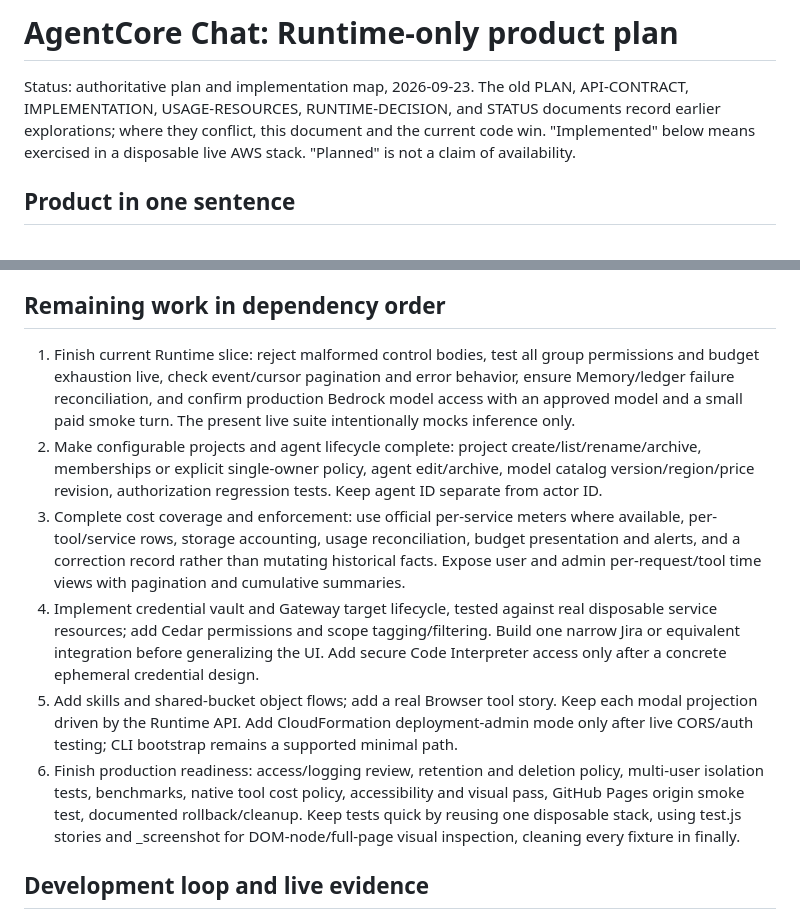
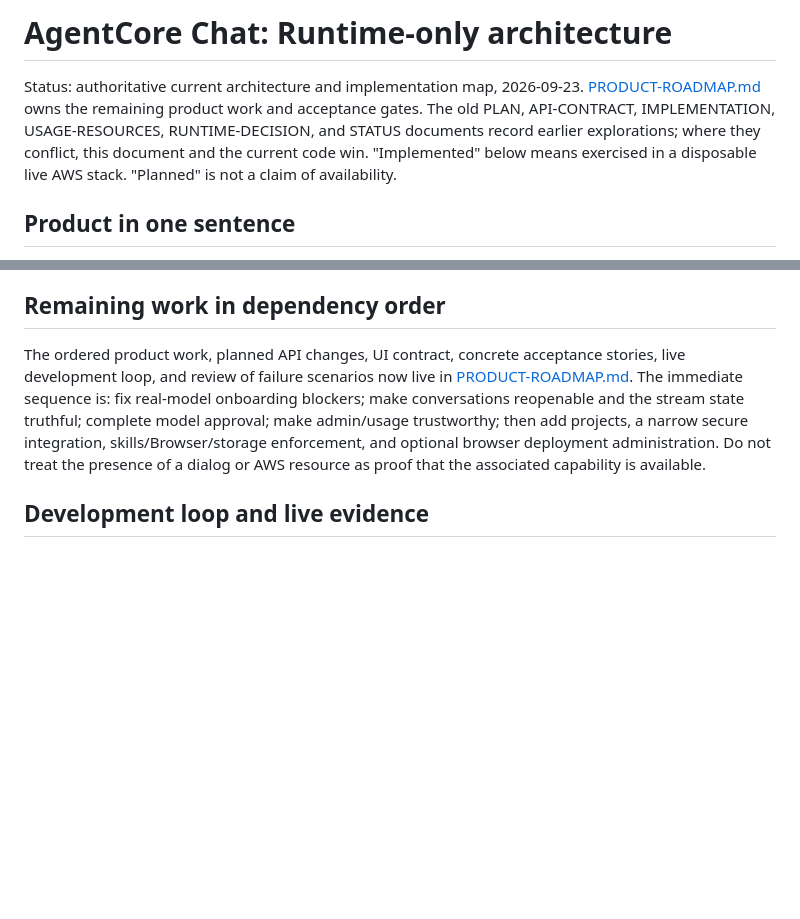
Before and after one commit to park-brian/chat, a Markdown page: agentcore/docs/ARCHITECTURE.md, 2 parts joined by grey strips. Rendered like a GitHub page; blank space fills up the shorter version.

Commit message:
Define chat product gates before expanding AgentCore

```diff
--- a/agentcore/docs/ARCHITECTURE.md
+++ b/agentcore/docs/ARCHITECTURE.md
@@ -1,6 +1,6 @@
-# AgentCore Chat: Runtime-only product plan
+# AgentCore Chat: Runtime-only architecture
 
-Status: authoritative plan and implementation map, 2026-09-23. The old PLAN, API-CONTRACT, IMPLEMENTATION, USAGE-RESOURCES, RUNTIME-DECISION, and STATUS documents record earlier explorations; where they conflict, this document and the current code win. "Implemented" below means exercised in a disposable live AWS stack. "Planned" is not a claim of availability.
+Status: authoritative current architecture and implementation map, 2026-09-23. [PRODUCT-ROADMAP.md](PRODUCT-ROADMAP.md) owns the remaining product work and acceptance gates. The old PLAN, API-CONTRACT, IMPLEMENTATION, USAGE-RESOURCES, RUNTIME-DECISION, and STATUS documents record earlier explorations; where they conflict, this document and the current code win. "Implemented" below means exercised in a disposable live AWS stack. "Planned" is not a claim of availability.
 
 ## Product in one sentence
 
@@ -85,12 +85,7 @@ Skills are versioned text/object manifests scoped to user/project/agent with byt
 
 ## Remaining work in dependency order
 
-1. Finish current Runtime slice: reject malformed control bodies, test all group permissions and budget exhaustion live, check event/cursor pagination and error behavior, ensure Memory/ledger failure reconciliation, and confirm production Bedrock model access with an approved model and a small paid smoke turn. The present live suite intentionally mocks inference only.
-2. Make configurable projects and agent lifecycle complete: project create/list/rename/archive, memberships or explicit single-owner policy, agent edit/archive, model catalog version/region/price revision, authorization regression tests. Keep agent ID separate from actor ID.
-3. Complete cost coverage and enforcement: use official per-service meters where available, per-tool/service rows, storage accounting, usage reconciliation, budget presentation and alerts, and a correction record rather than mutating historical facts. Expose user and admin per-request/tool time views with pagination and cumulative summaries.
-4. Implement credential vault and Gateway target lifecycle, tested against real disposable service resources; add Cedar permissions and scope tagging/filtering. Build one narrow Jira or equivalent integration before generalizing the UI. Add secure Code Interpreter access only after a concrete ephemeral credential design.
-5. Add skills and shared-bucket object flows; add a real Browser tool story. Keep each modal projection driven by the Runtime API. Add CloudFormation deployment-admin mode only after live CORS/auth testing; CLI bootstrap remains a supported minimal path.
-6. Finish production readiness: access/logging review, retention and deletion policy, multi-user isolation tests, benchmarks, native tool cost policy, accessibility and visual pass, GitHub Pages origin smoke test, documented rollback/cleanup. Keep tests quick by reusing one disposable stack, using test.js stories and _screenshot for DOM-node/full-page visual inspection, cleaning every fixture in finally.
+The ordered product work, planned API changes, UI contract, concrete acceptance stories, live development loop, and review of failure scenarios now live in [PRODUCT-ROADMAP.md](PRODUCT-ROADMAP.md). The immediate sequence is: fix real-model onboarding blockers; make conversations reopenable and the stream state truthful; complete model approval; make admin/usage trustworthy; then add projects, a narrow secure integration, skills/Browser/storage enforcement, and optional browser deployment administration. Do not treat the presence of a dialog or AWS resource as proof that the associated capability is available.
 
 ## Development loop and live evidence
 
```
Also changed, not shown: agentcore/docs/PRODUCT-ROADMAP.md (added, +139 -0 lines).
